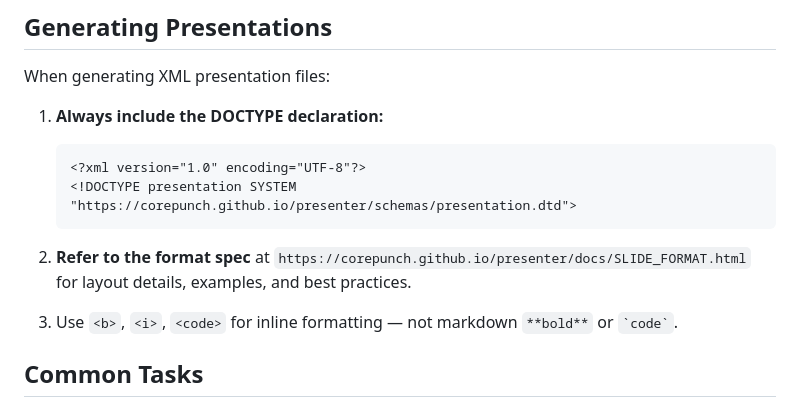
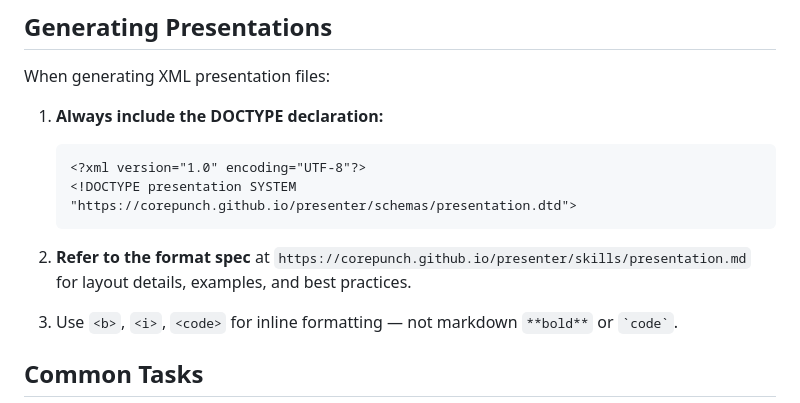
Before and after one commit to corepunch/presenter, a Markdown page: AGENTS.md, the part around the change. Rendered like a GitHub page.

````diff
--- a/AGENTS.md
+++ b/AGENTS.md
@@ -77,7 +77,7 @@ When generating XML presentation files:
    <!DOCTYPE presentation SYSTEM "https://corepunch.github.io/presenter/schemas/presentation.dtd">
    ```
 
-2. **Refer to the format spec** at `https://corepunch.github.io/presenter/docs/SLIDE_FORMAT.html` for layout details, examples, and best practices.
+2. **Refer to the format spec** at `https://corepunch.github.io/presenter/skills/presentation.md` for layout details, examples, and best practices.
 
 3. Use `<b>`, `<i>`, `<code>` for inline formatting — not markdown `**bold**` or `` `code` ``.
 
````
Also changed, not shown: README.md (+2 -2 lines), skills/presentation.md (renamed from docs/SLIDE_FORMAT.md, +3 -0 lines).
